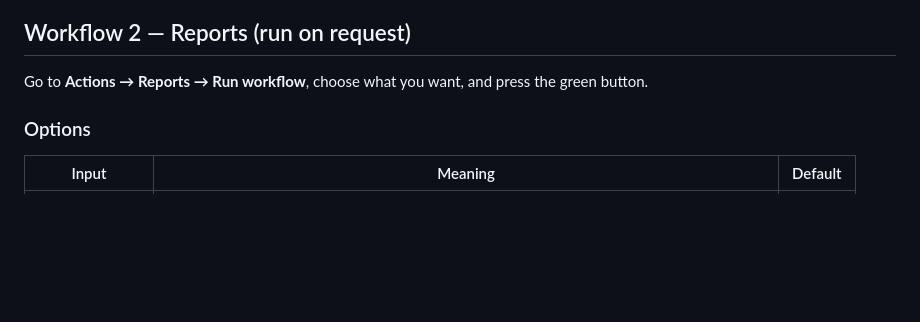
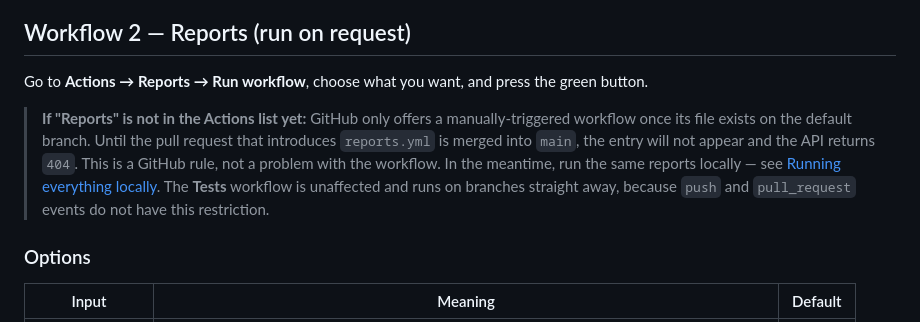
Before and after one commit to Avijain9722/bms-medical-endorsement-platform, a Markdown page: docs/CI_PIPELINE.md, the part around the change. Drawn GitHub-style; blank space fills up the shorter version.

Commit message:
Document that Reports is only dispatchable once merged to the default branch
Trying to dispatch reports.yml from the feature branch returns 404. GitHub
only lists and dispatches a workflow_dispatch workflow when its file exists on
the default branch, so "Reports" will not appear in the Actions tab until this
work is merged into main.

That is a GitHub rule rather than a fault in the workflow, but someone looking
for the entry would reasonably conclude it was broken, so say so plainly and
point at the local commands in the meantime. The Tests workflow is unaffected -
push and pull_request events carry no such restriction, and both gates are
already running green on this branch.

Co-Authored-By: Claude Opus 5 <noreply@anthropic.com>
Claude-Session: https://claude.ai/code/session_01DyeE91HF9298aoath5makc

```diff
--- a/docs/CI_PIPELINE.md
+++ b/docs/CI_PIPELINE.md
@@ -113,6 +113,15 @@ file is deleted rather than released.
 
 Go to **Actions → Reports → Run workflow**, choose what you want, and press the
 green button.
+
+> **If "Reports" is not in the Actions list yet:** GitHub only offers a
+> manually-triggered workflow once its file exists on the default branch. Until
+> the pull request that introduces `reports.yml` is merged into `main`, the entry
+> will not appear and the API returns `404`. This is a GitHub rule, not a problem
+> with the workflow. In the meantime, run the same reports locally — see
+> [Running everything locally](#running-everything-locally). The **Tests**
+> workflow is unaffected and runs on branches straight away, because `push` and
+> `pull_request` events do not have this restriction.
 
 ### Options
 
```
